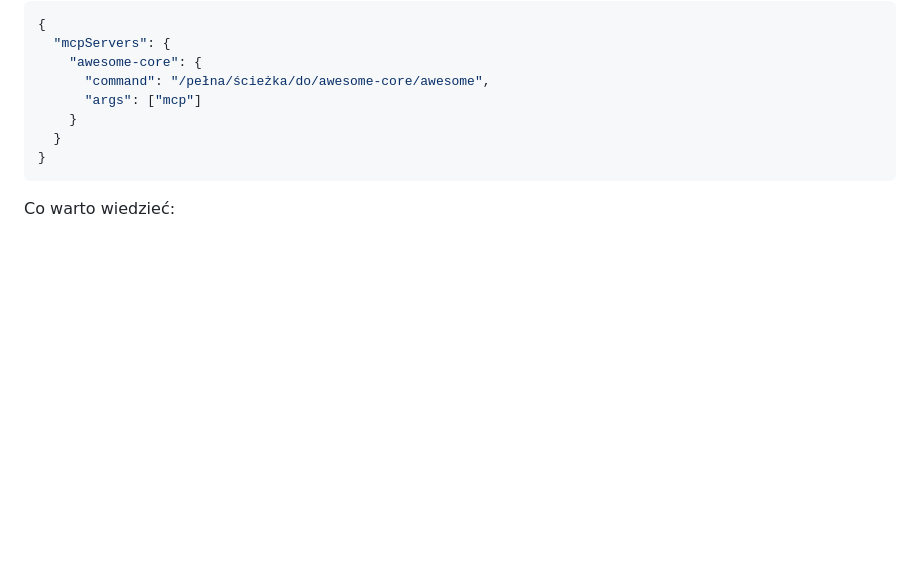
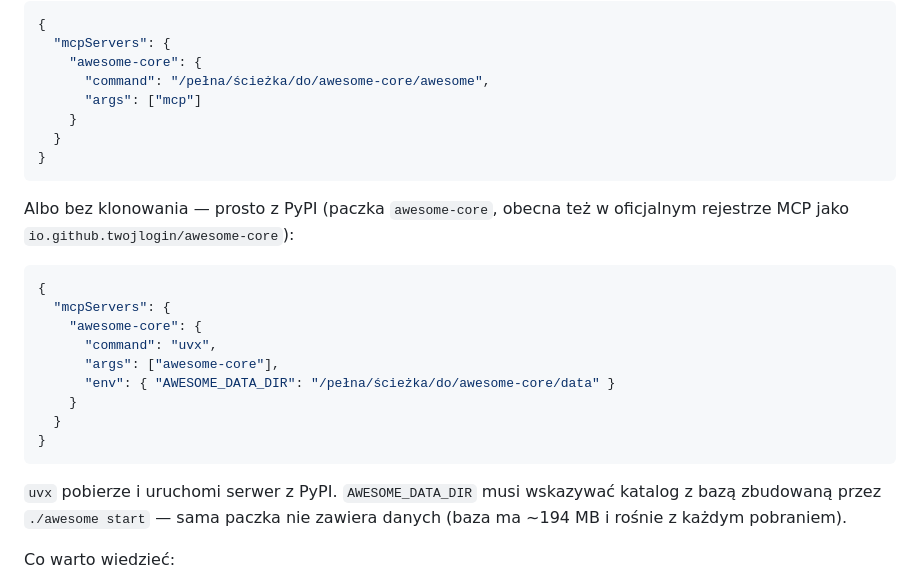
Before and after one commit to twojlogin/awesome-core, a Markdown page: README.md, the part around one of its changes. GitHub-like rendering; blank space fills up the shorter version.

Commit message:
README: badge PyPI + instalacja przez uvx (rejestr MCP); sync kopii profilu (aktualne liczby)

````diff
--- a/README.md
+++ b/README.md
@@ -296,6 +301,25 @@ Wpisz to do konfiguracji klienta, np. `claude_desktop_config.json`:
 }
 ```
 
+Albo bez klonowania — prosto z PyPI (paczka `awesome-core`, obecna też
+w oficjalnym rejestrze MCP jako `io.github.twojlogin/awesome-core`):
+
+```json
+{
+  "mcpServers": {
+    "awesome-core": {
+      "command": "uvx",
+      "args": ["awesome-core"],
+      "env": { "AWESOME_DATA_DIR": "/pełna/ścieżka/do/awesome-core/data" }
+    }
+  }
+}
+```
+
+`uvx` pobierze i uruchomi serwer z PyPI. `AWESOME_DATA_DIR` musi wskazywać
+katalog z bazą zbudowaną przez `./awesome start` — sama paczka nie zawiera
+danych (baza ma ~194 MB i rośnie z każdym pobraniem).
+
 Co warto wiedzieć:
 
 - **Nic nie wychodzi do sieci.** Zero kluczy API, zero kont, tylko odczyt
````
Also changed, not shown: other parts of README.md (+5 -0 lines), profile/README.md (+11 -5 lines).
